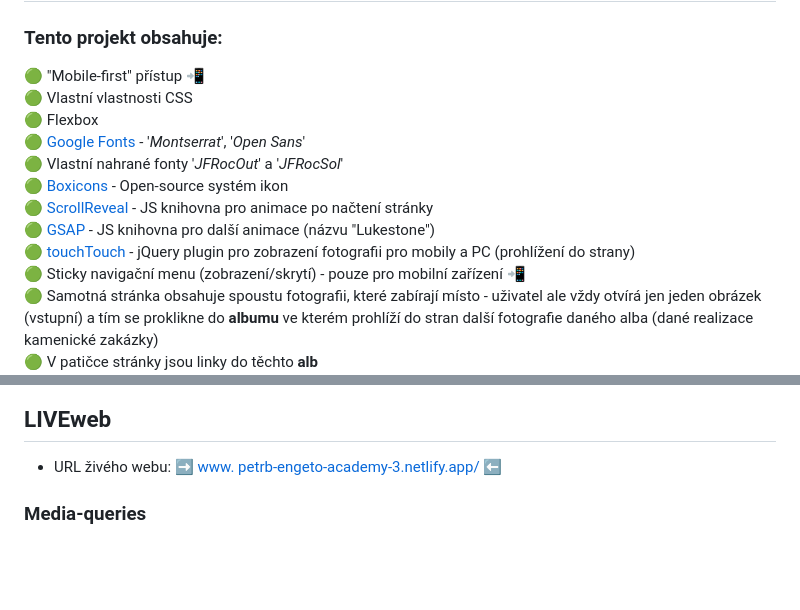
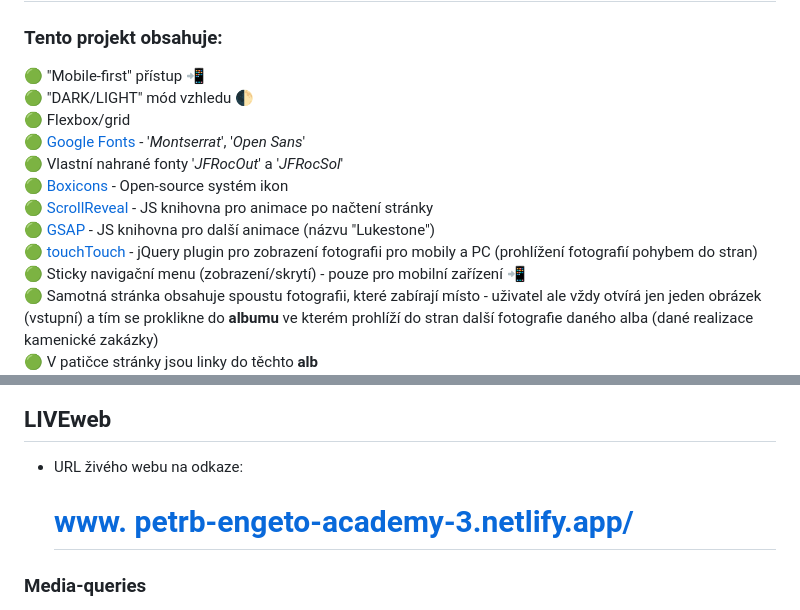
Before and after one commit to pettik/engeto--project-3, a Markdown page: README.md, 2 parts joined by grey strips. GitHub-like rendering; blank space fills up the shorter version.

```diff
--- a/README.md
+++ b/README.md
@@ -48,14 +48,14 @@ Tady je pro tebe ještě pár tipů:
 
 ### Tento projekt obsahuje:
 🟢 "Mobile-first" přístup 📲 <br>
-🟢 Vlastní vlastnosti CSS<br>
-🟢 Flexbox<br>
+🟢 "DARK/LIGHT" mód vzhledu 🌓 <br>
+🟢 Flexbox/grid <br>
 🟢 [Google Fonts](https://fonts.google.com/) - '<i>Montserrat</i>', '<i>Open Sans</i>'<br>
 🟢 Vlastní nahrané fonty '<i>JFRocOut</i>' a '<i>JFRocSol</i>'<br>
 🟢 [Boxicons](https://boxicons.com/) - Open-source systém ikon<br>
 🟢 [ScrollReveal](https://scrollrevealjs.org/) - JS knihovna pro animace po načtení stránky<br>
 🟢 [GSAP](https://github.com/greensock/GSAP) - JS knihovna pro další animace (názvu "Lukestone")<br>
-🟢 [touchTouch](https://github.com/tutorialzine/touchTouch) - jQuery plugin pro zobrazení fotografii pro mobily a PC (prohlížení do strany)<br>
+🟢 [touchTouch](https://github.com/tutorialzine/touchTouch) - jQuery plugin pro zobrazení fotografii pro mobily a PC (prohlížení fotografií pohybem do stran)<br>
 🟢 Sticky navigační menu (zobrazení/skrytí) - pouze pro mobilní zařízení 📲<br>
 🟢 Samotná stránka obsahuje spoustu fotografii, které zabírají místo - uživatel ale vždy otvírá jen jeden obrázek (vstupní) a tím se proklikne do **albumu** ve kterém prohlíží do stran další fotografie daného alba (dané realizace kamenické zakázky)<br>
 🟢 V patičce stránky jsou linky do těchto **alb** <br>
@@ -67,7 +67,7 @@ Tady je pro tebe ještě pár tipů:
 
 ## LIVEweb
 
-- URL živého webu: ➡️ [www. petrb-engeto-academy-3.netlify.app/](https://petrb-engeto-academy-3.netlify.app/) ⬅️
+- URL živého webu na odkaze: <h1>[www. petrb-engeto-academy-3.netlify.app/](https://petrb-engeto-academy-3.netlify.app/)</h1>
 
 ### Media-queries
 
```
